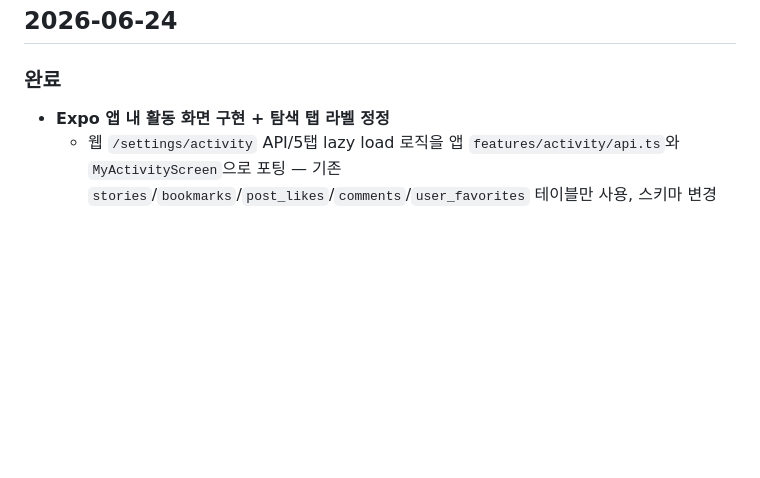
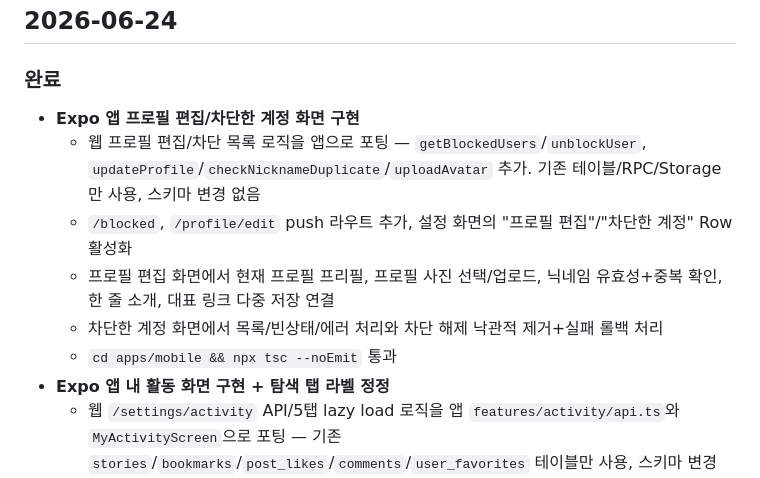
Before and after one commit to i-just-wokeup/univer, a Markdown page: docs/WORKLOG.md, the part around the change. GitHub-like rendering; blank space fills up the shorter version.

Commit message:
docs: 앱 차단/프로필 편집 작업 기록
Co-Authored-By: Claude Opus 4.8 <noreply@anthropic.com>

```diff
--- a/docs/WORKLOG.md
+++ b/docs/WORKLOG.md
@@ -7,6 +7,12 @@
 ## 2026-06-24
 
 ### 완료
+- **Expo 앱 프로필 편집/차단한 계정 화면 구현**
+  - 웹 프로필 편집/차단 목록 로직을 앱으로 포팅 — `getBlockedUsers`/`unblockUser`, `updateProfile`/`checkNicknameDuplicate`/`uploadAvatar` 추가. 기존 테이블/RPC/Storage만 사용, 스키마 변경 없음
+  - `/blocked`, `/profile/edit` push 라우트 추가, 설정 화면의 "프로필 편집"/"차단한 계정" Row 활성화
+  - 프로필 편집 화면에서 현재 프로필 프리필, 프로필 사진 선택/업로드, 닉네임 유효성+중복 확인, 한 줄 소개, 대표 링크 다중 저장 연결
+  - 차단한 계정 화면에서 목록/빈상태/에러 처리와 차단 해제 낙관적 제거+실패 롤백 처리
+  - `cd apps/mobile && npx tsc --noEmit` 통과
 - **Expo 앱 내 활동 화면 구현 + 탐색 탭 라벨 정정**
   - 웹 `/settings/activity` API/5탭 lazy load 로직을 앱 `features/activity/api.ts`와 `MyActivityScreen`으로 포팅 — 기존 `stories`/`bookmarks`/`post_likes`/`comments`/`user_favorites` 테이블만 사용, 스키마 변경 없음
   - 스토리/저장됨/좋아요/댓글/즐겨찾기 5탭 구성, 스토리 로드 후 저장·좋아요·댓글 백그라운드 prefetch, 탭별 로딩/빈/에러 처리
```
Also changed, not shown: docs/PLAN.md (+2 -0 lines).
